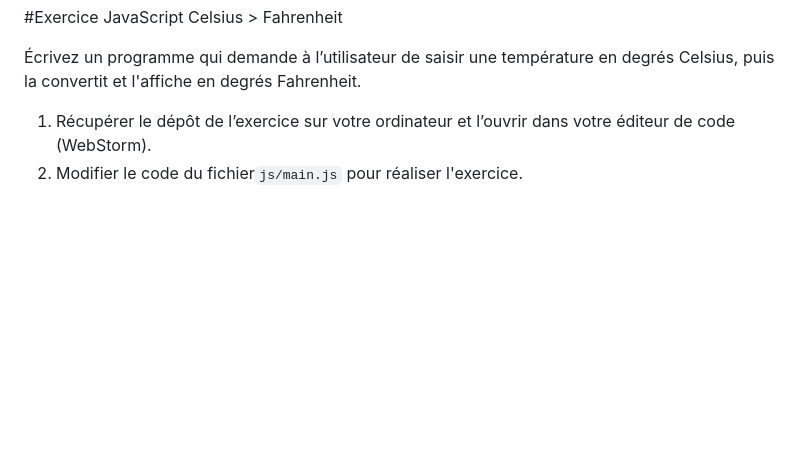
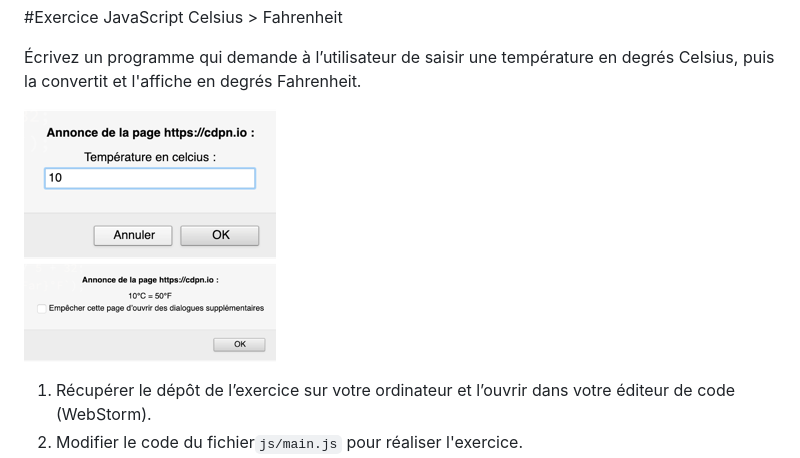
Before and after one commit to fallinov/js-exe-celsius-fahrenheit, a Markdown page: README.md, the part around the change. Drawn GitHub-style; pictures changed too: img/capture-ecran-solution.png (added); blank space fills up the shorter version.

Commit message:
ajout capture écran solution

```diff
--- a/README.md
+++ b/README.md
@@ -2,6 +2,8 @@
 
 Écrivez un programme qui demande à l’utilisateur de saisir une température en degrés Celsius,
 puis la convertit et l'affiche en degrés Fahrenheit.
+
+![Exemple de solution](img/capture-ecran-solution.png)
 
 1. Récupérer le dépôt de l’exercice sur votre ordinateur et l’ouvrir dans
    votre éditeur de code (WebStorm).
```
